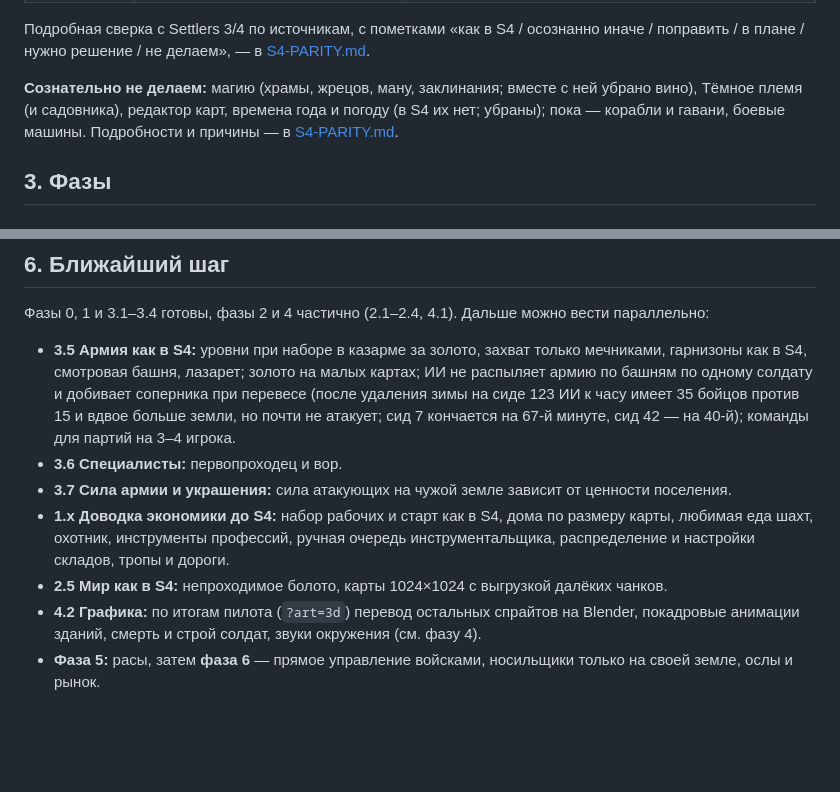
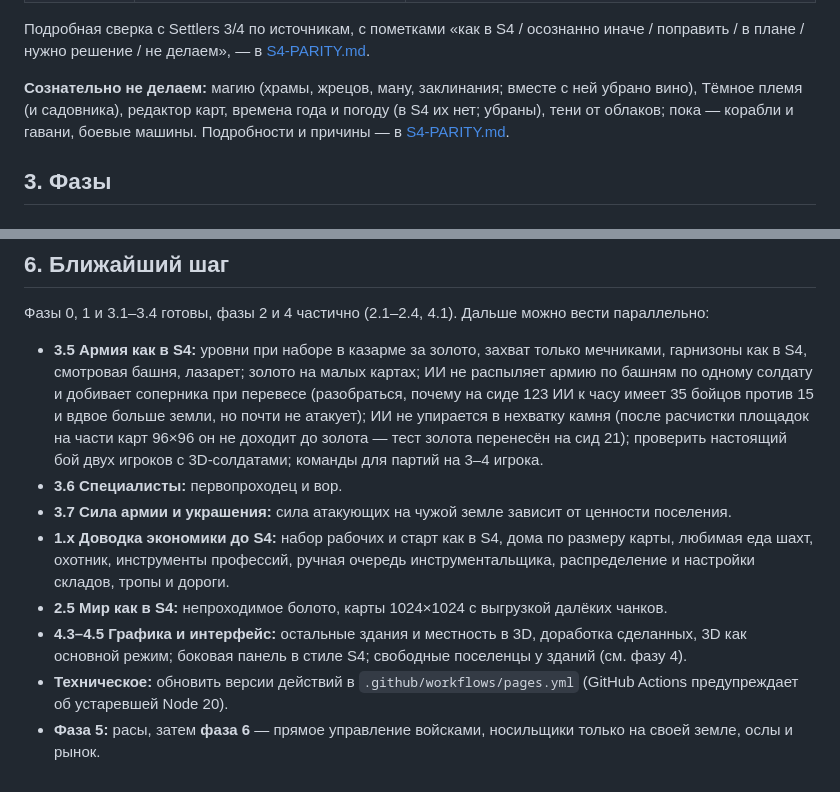
Before and after one commit to dik-garri/settlersga, a Markdown page: docs/ROADMAP.md, 2 parts joined by grey strips. Drawn GitHub-style; blank space fills up the shorter version.

```diff
--- a/docs/ROADMAP.md
+++ b/docs/ROADMAP.md
@@ -36,7 +36,7 @@
 
 Подробная сверка с Settlers 3/4 по источникам, с пометками «как в S4 / осознанно иначе / поправить / в плане / нужно решение / не делаем», — в [S4-PARITY.md](S4-PARITY.md).
 
-**Сознательно не делаем:** магию (храмы, жрецов, ману, заклинания; вместе с ней убрано вино), Тёмное племя (и садовника), редактор карт, времена года и погоду (в S4 их нет; убраны); пока — корабли и гавани, боевые машины. Подробности и причины — в [S4-PARITY.md](S4-PARITY.md#1-сознательно-не-делаем).
+**Сознательно не делаем:** магию (храмы, жрецов, ману, заклинания; вместе с ней убрано вино), Тёмное племя (и садовника), редактор карт, времена года и погоду (в S4 их нет; убраны), тени от облаков; пока — корабли и гавани, боевые машины. Подробности и причины — в [S4-PARITY.md](S4-PARITY.md#1-сознательно-не-делаем).
 
 ## 3. Фазы
 
@@ -164,10 +176,11 @@
 ## 6. Ближайший шаг
 
 Фазы 0, 1 и 3.1–3.4 готовы, фазы 2 и 4 частично (2.1–2.4, 4.1). Дальше можно вести параллельно:
-- **3.5 Армия как в S4:** уровни при наборе в казарме за золото, захват только мечниками, гарнизоны как в S4, смотровая башня, лазарет; золото на малых картах; ИИ не распыляет армию по башням по одному солдату и добивает соперника при перевесе (после удаления зимы на сиде 123 ИИ к часу имеет 35 бойцов против 15 и вдвое больше земли, но почти не атакует; сид 7 кончается на 67-й минуте, сид 42 — на 40-й); команды для партий на 3–4 игрока.
+- **3.5 Армия как в S4:** уровни при наборе в казарме за золото, захват только мечниками, гарнизоны как в S4, смотровая башня, лазарет; золото на малых картах; ИИ не распыляет армию по башням по одному солдату и добивает соперника при перевесе (разобраться, почему на сиде 123 ИИ к часу имеет 35 бойцов против 15 и вдвое больше земли, но почти не атакует); ИИ не упирается в нехватку камня (после расчистки площадок на части карт 96×96 он не доходит до золота — тест золота перенесён на сид 21); проверить настоящий бой двух игроков с 3D-солдатами; команды для партий на 3–4 игрока.
 - **3.6 Специалисты:** первопроходец и вор.
 - **3.7 Сила армии и украшения:** сила атакующих на чужой земле зависит от ценности поселения.
 - **1.x Доводка экономики до S4:** набор рабочих и старт как в S4, дома по размеру карты, любимая еда шахт, охотник, инструменты профессий, ручная очередь инструментальщика, распределение и настройки складов, тропы и дороги.
 - **2.5 Мир как в S4:** непроходимое болото, карты 1024×1024 с выгрузкой далёких чанков.
-- **4.2 Графика:** по итогам пилота (`?art=3d`) перевод остальных спрайтов на Blender, покадровые анимации зданий, смерть и строй солдат, звуки окружения (см. фазу 4).
+- **4.3–4.5 Графика и интерфейс:** остальные здания и местность в 3D, доработка сделанных, 3D как основной режим; боковая панель в стиле S4; свободные поселенцы у зданий (см. фазу 4).
+- **Техническое:** обновить версии действий в `.github/workflows/pages.yml` (GitHub Actions предупреждает об устаревшей Node 20).
 - **Фаза 5:** расы, затем **фаза 6** — прямое управление войсками, носильщики только на своей земле, ослы и рынок.
```
Also changed, not shown: other parts of docs/ROADMAP.md (+13 -1 lines), docs/S4-PARITY.md (+4 -1 lines).
